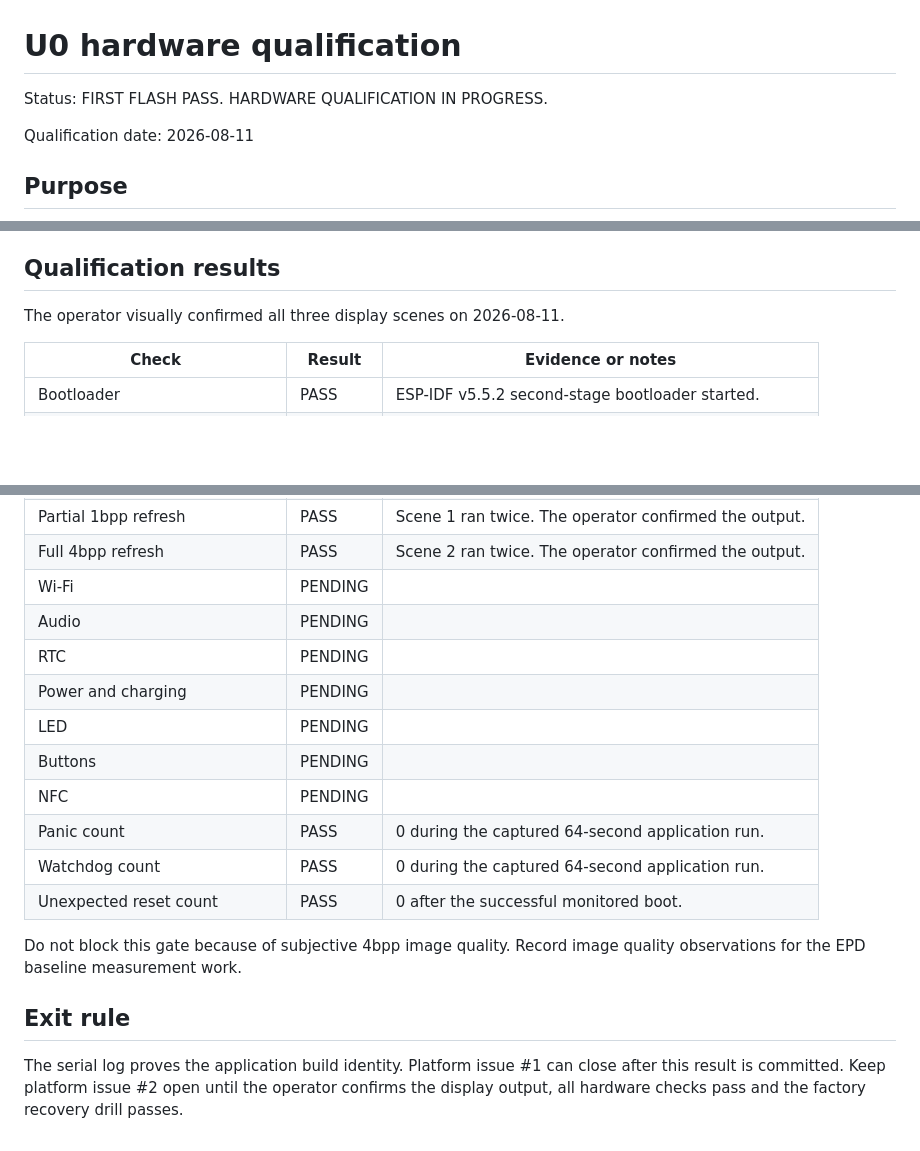
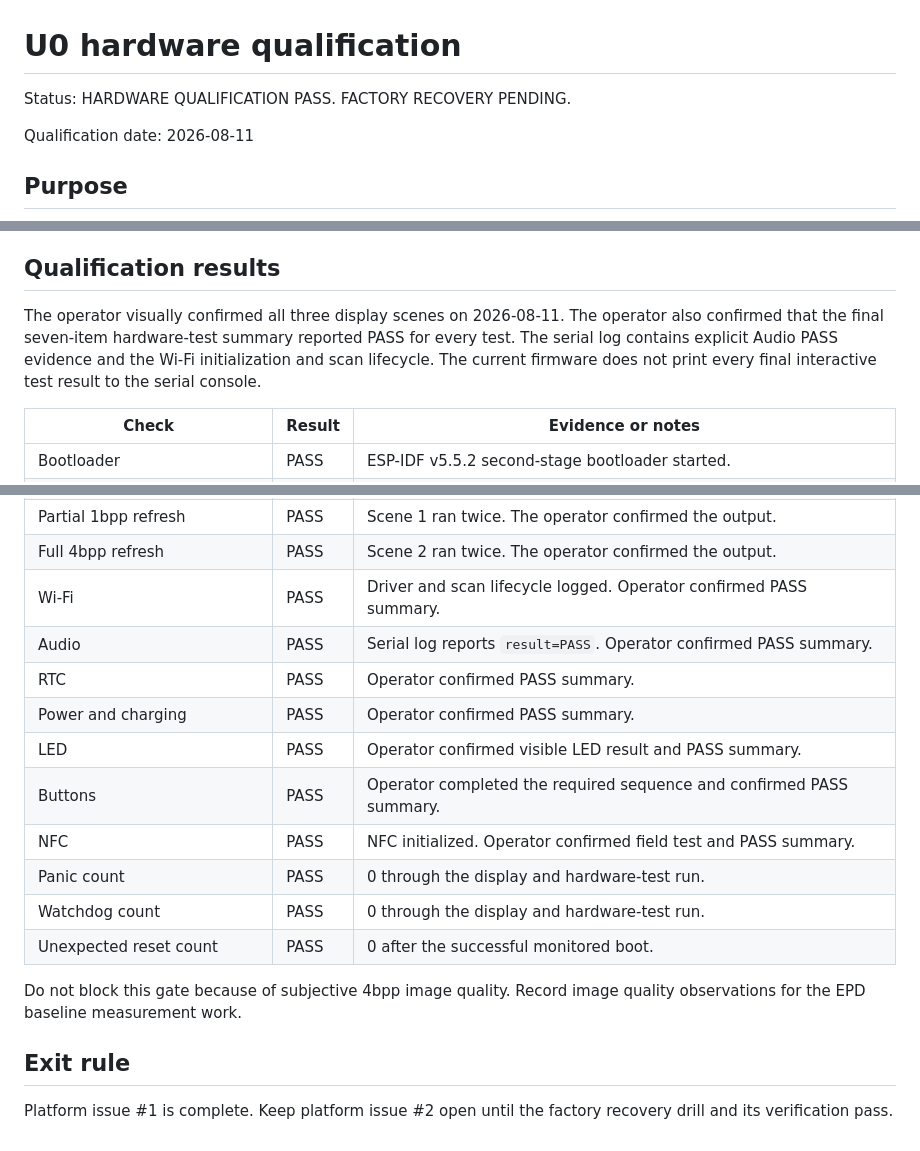
Before and after one commit to Tinnci/zectrix-note4-platform, a Markdown page: docs/qualification/U0-HARDWARE-QUALIFICATION.md, 3 parts joined by grey strips. GitHub-like rendering; blank space fills up the shorter version.

Commit message:
Record U0 hardware qualification

```diff
--- a/docs/qualification/U0-HARDWARE-QUALIFICATION.md
+++ b/docs/qualification/U0-HARDWARE-QUALIFICATION.md
@@ -1,6 +1,6 @@
 # U0 hardware qualification
 
-Status: FIRST FLASH PASS. HARDWARE QUALIFICATION IN PROGRESS.
+Status: HARDWARE QUALIFICATION PASS. FACTORY RECOVERY PENDING.
 
 Qualification date: 2026-08-11
 
@@ -104,6 +104,10 @@ an unexpected firmware reset.
 ## Qualification results
 
 The operator visually confirmed all three display scenes on 2026-08-11.
+The operator also confirmed that the final seven-item hardware-test summary
+reported PASS for every test. The serial log contains explicit Audio PASS
+evidence and the Wi-Fi initialization and scan lifecycle. The current firmware
+does not print every final interactive test result to the serial console.
 
 | Check | Result | Evidence or notes |
 | --- | --- | --- |
@@ -115,15 +119,15 @@ The operator visually confirmed all three display scenes on 2026-08-11.
 | Full 1bpp refresh | PASS | Scene 0 ran twice. The operator confirmed the output. |
 | Partial 1bpp refresh | PASS | Scene 1 ran twice. The operator confirmed the output. |
 | Full 4bpp refresh | PASS | Scene 2 ran twice. The operator confirmed the output. |
-| Wi-Fi | PENDING | |
-| Audio | PENDING | |
-| RTC | PENDING | |
-| Power and charging | PENDING | |
-| LED | PENDING | |
-| Buttons | PENDING | |
-| NFC | PENDING | |
-| Panic count | PASS | 0 during the captured 64-second application run. |
-| Watchdog count | PASS | 0 during the captured 64-second application run. |
+| Wi-Fi | PASS | Driver and scan lifecycle logged. Operator confirmed PASS summary. |
+| Audio | PASS | Serial log reports `result=PASS`. Operator confirmed PASS summary. |
+| RTC | PASS | Operator confirmed PASS summary. |
+| Power and charging | PASS | Operator confirmed PASS summary. |
+| LED | PASS | Operator confirmed visible LED result and PASS summary. |
+| Buttons | PASS | Operator completed the required sequence and confirmed PASS summary. |
+| NFC | PASS | NFC initialized. Operator confirmed field test and PASS summary. |
+| Panic count | PASS | 0 through the display and hardware-test run. |
+| Watchdog count | PASS | 0 through the display and hardware-test run. |
 | Unexpected reset count | PASS | 0 after the successful monitored boot. |
 
 Do not block this gate because of subjective 4bpp image quality. Record image
@@ -131,7 +135,5 @@ quality observations for the EPD baseline measurement work.
 
 ## Exit rule
 
-The serial log proves the application build identity. Platform issue #1 can
-close after this result is committed. Keep platform issue #2 open until the
-operator confirms the display output, all hardware checks pass and the factory
-recovery drill passes.
+Platform issue #1 is complete. Keep platform issue #2 open until the factory
+recovery drill and its verification pass.
```
